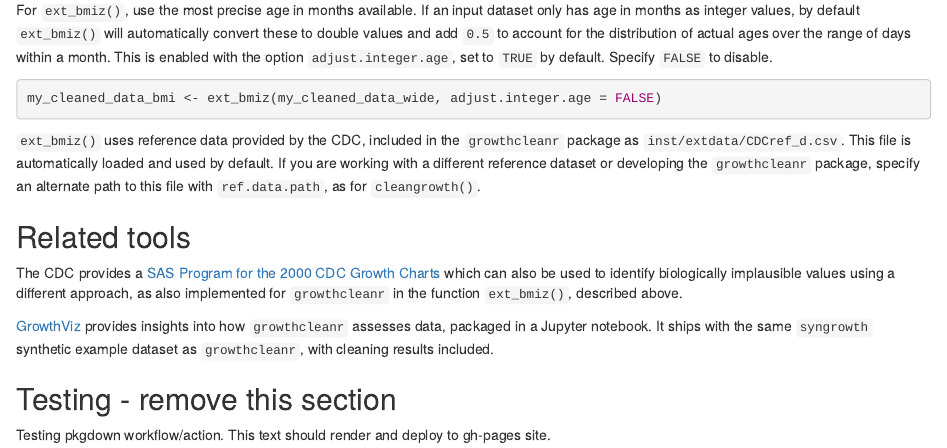
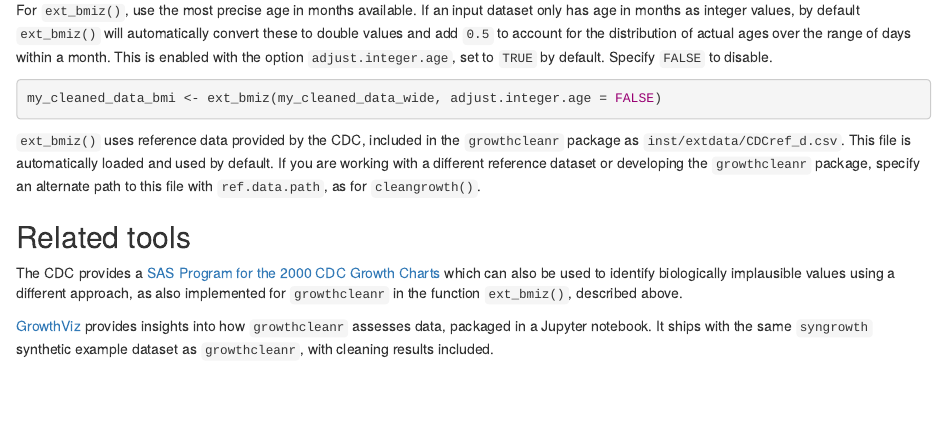
Before and after one commit to carriedaymont/growthcleanr, an R Markdown document (vignettes/utilities.Rmd): the page in a window 1100 px wide, from 3360 px down. Rendered offline with R 4.5, knitr and Pandoc, with nearby package versions.

Commit message:
Update utilities.Rmd
Removing pkgdown workflow test text.

```diff
--- a/vignettes/utilities.Rmd
+++ b/vignettes/utilities.Rmd
@@ -231,7 +231,3 @@ also implemented for `growthcleanr` in the function `ext_bmiz()`, described abov
 `growthcleanr` assesses data, packaged in a Jupyter notebook. It ships with the
 same `syngrowth` synthetic example dataset as `growthcleanr`, with cleaning
 results included.
-
-## Testing - remove this section
-
-Testing pkgdown workflow/action. This text should render and deploy to gh-pages site.
```
